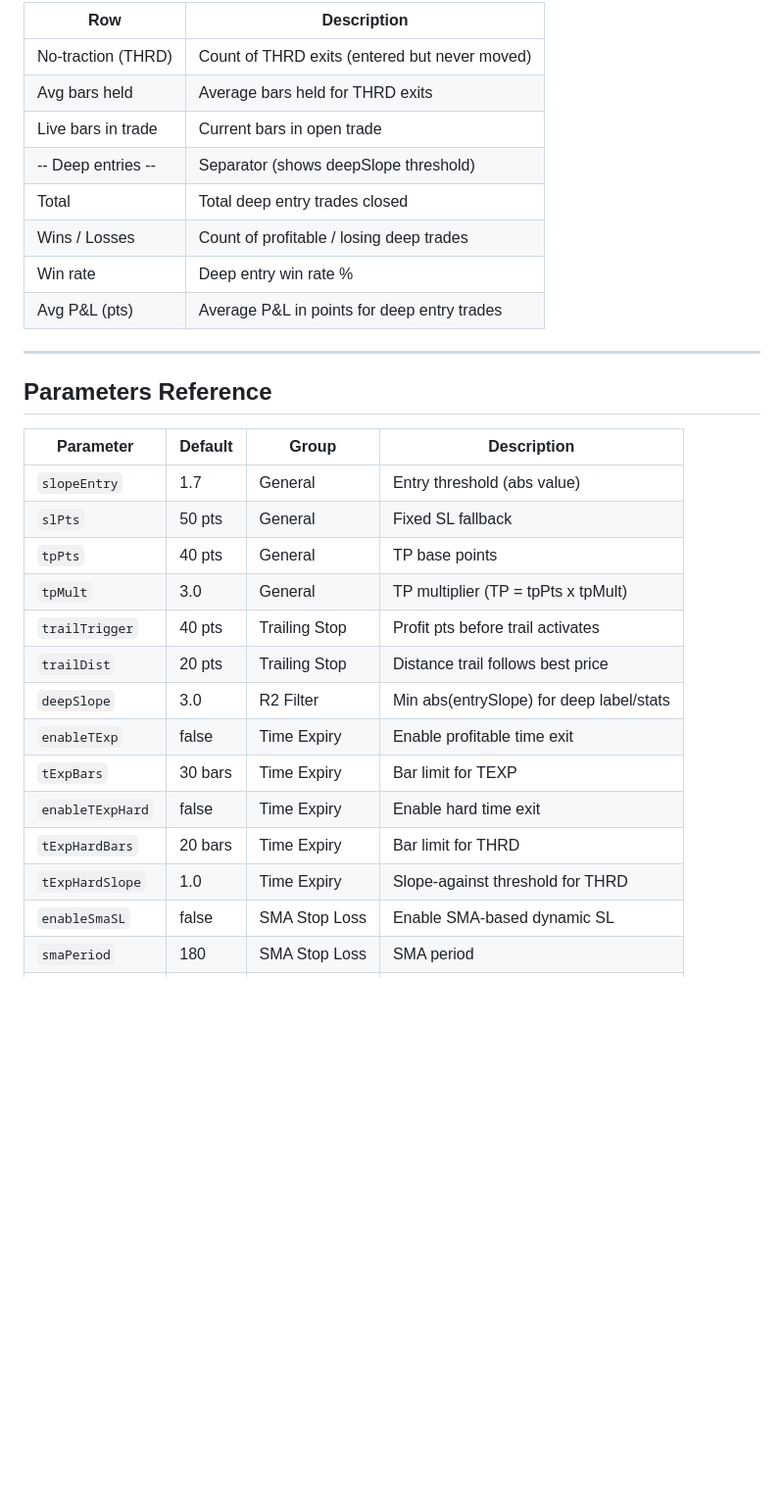
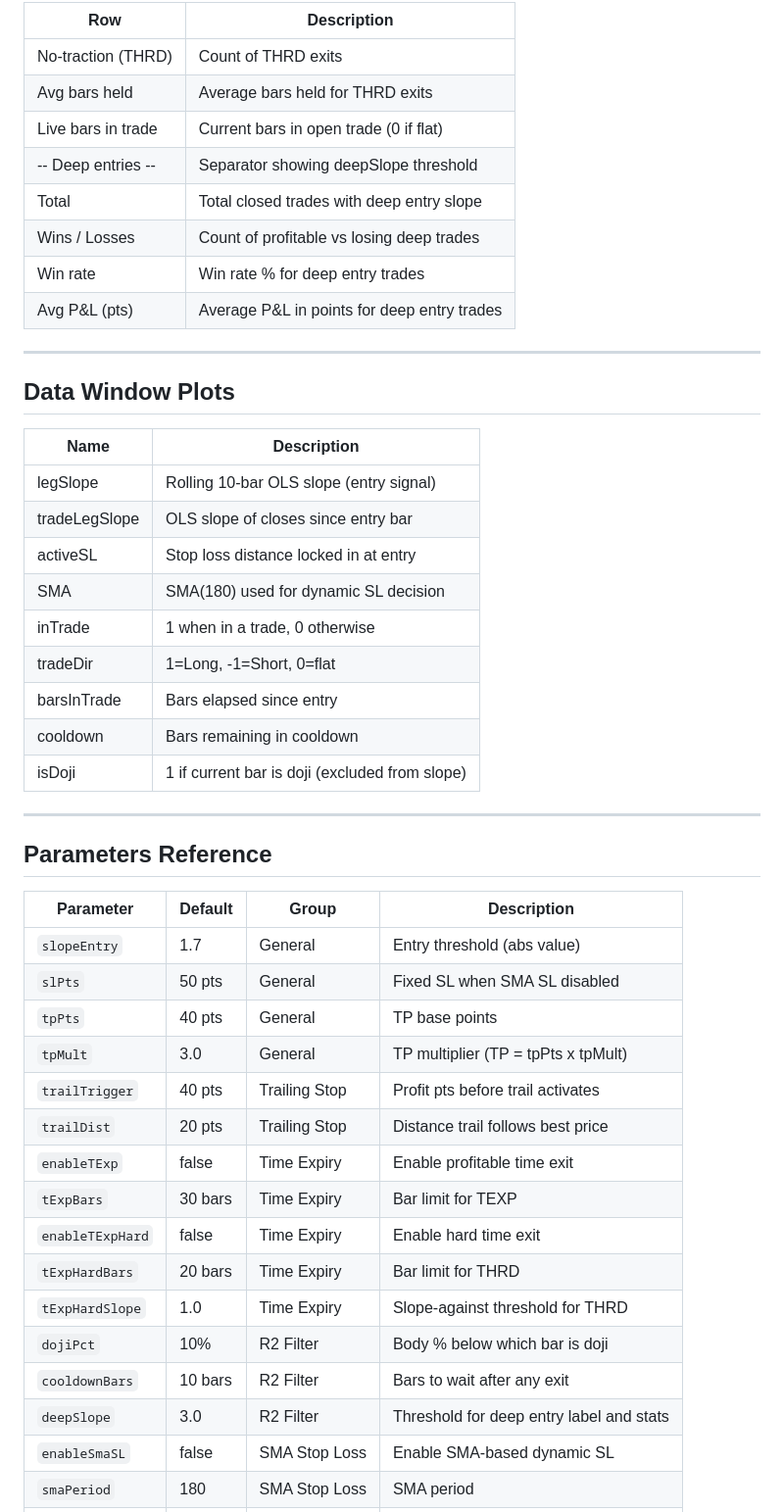
Before and after one commit to ramanatm81/pinescripts, a Markdown page: slope_strategy_exits.md, the part around one of its changes. Shown at 98% size. Rendered like a GitHub page; blank space fills up the shorter version.

```diff
--- a/slope_strategy_exits.md
+++ b/slope_strategy_exits.md
@@ -166,14 +166,30 @@ Key behaviour:
 
-| Row                | Description                                      |
-|--------------------|--------------------------------------------------|
-| No-traction (THRD) | Count of THRD exits (entered but never moved)    |
-| Avg bars held      | Average bars held for THRD exits                 |
-| Live bars in trade | Current bars in open trade                       |
-| -- Deep entries -- | Separator (shows deepSlope threshold)            |
-| Total              | Total deep entry trades closed                   |
-| Wins / Losses      | Count of profitable / losing deep trades         |
-| Win rate           | Deep entry win rate %                            |
-| Avg P&L (pts)      | Average P&L in points for deep entry trades      |
+| Row                | Description                                        |
+|--------------------|----------------------------------------------------|
+| No-traction (THRD) | Count of THRD exits                                |
+| Avg bars held      | Average bars held for THRD exits                   |
+| Live bars in trade | Current bars in open trade (0 if flat)             |
+| -- Deep entries -- | Separator showing deepSlope threshold              |
+| Total              | Total closed trades with deep entry slope          |
+| Wins / Losses      | Count of profitable vs losing deep trades          |
+| Win rate           | Win rate % for deep entry trades                   |
+| Avg P&L (pts)      | Average P&L in points for deep entry trades        |
+
+---
+
+## Data Window Plots
+
+| Name          | Description                                      |
+|---------------|--------------------------------------------------|
+| legSlope      | Rolling 10-bar OLS slope (entry signal)          |
+| tradeLegSlope | OLS slope of closes since entry bar              |
+| activeSL      | Stop loss distance locked in at entry            |
+| SMA           | SMA(180) used for dynamic SL decision            |
+| inTrade       | 1 when in a trade, 0 otherwise                   |
+| tradeDir      | 1=Long, -1=Short, 0=flat                         |
+| barsInTrade   | Bars elapsed since entry                         |
+| cooldown      | Bars remaining in cooldown                       |
+| isDoji        | 1 if current bar is doji (excluded from slope)   |
 
 ---
 
@@ -182,17 +198,19 @@ Key behaviour:
 | Parameter        | Default  | Group         | Description                              |
 |------------------|----------|---------------|------------------------------------------|
 | `slopeEntry`     | 1.7      | General       | Entry threshold (abs value)              |
-| `slPts`          | 50 pts   | General       | Fixed SL fallback                        |
+| `slPts`          | 50 pts   | General       | Fixed SL when SMA SL disabled            |
 | `tpPts`          | 40 pts   | General       | TP base points                           |
 | `tpMult`         | 3.0      | General       | TP multiplier (TP = tpPts x tpMult)      |
 | `trailTrigger`   | 40 pts   | Trailing Stop | Profit pts before trail activates        |
 | `trailDist`      | 20 pts   | Trailing Stop | Distance trail follows best price        |
-| `deepSlope`      | 3.0      | R2 Filter     | Min abs(entrySlope) for deep label/stats |
 | `enableTExp`     | false    | Time Expiry   | Enable profitable time exit              |
 | `tExpBars`       | 30 bars  | Time Expiry   | Bar limit for TEXP                       |
 | `enableTExpHard` | false    | Time Expiry   | Enable hard time exit                    |
 | `tExpHardBars`   | 20 bars  | Time Expiry   | Bar limit for THRD                       |
 | `tExpHardSlope`  | 1.0      | Time Expiry   | Slope-against threshold for THRD         |
+| `dojiPct`        | 10%      | R2 Filter     | Body % below which bar is doji           |
+| `cooldownBars`   | 10 bars  | R2 Filter     | Bars to wait after any exit              |
+| `deepSlope`      | 3.0      | R2 Filter     | Threshold for deep entry label and stats |
 | `enableSmaSL`    | false    | SMA Stop Loss | Enable SMA-based dynamic SL              |
 | `smaPeriod`      | 180      | SMA Stop Loss | SMA period                               |
 | `slAboveSma`     | 50 pts   | SMA Stop Loss | SL when close > SMA at entry             |
```
Also changed, not shown: other parts of slope_strategy_exits.md (+64 -64 lines).
